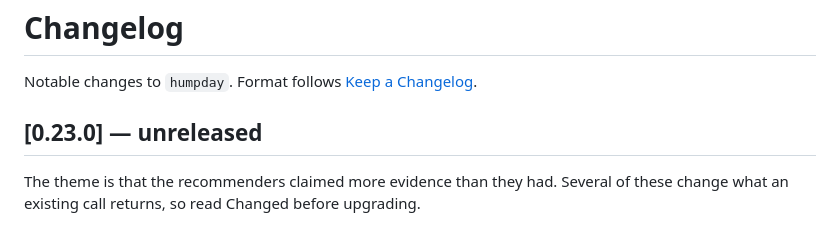
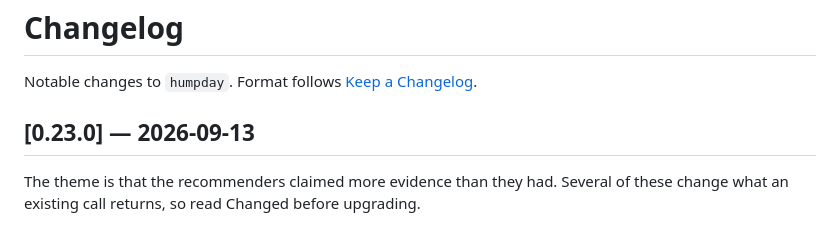
Before and after one commit to microprediction/humpday, a Markdown page: CHANGELOG.md, the part around the change. GitHub-like rendering.

Commit message:
Date the 0.23.0 changelog entry for release
Co-Authored-By: Claude Opus 5 (1M context) <noreply@anthropic.com>

```diff
--- a/CHANGELOG.md
+++ b/CHANGELOG.md
@@ -2,7 +2,7 @@
 
 Notable changes to `humpday`. Format follows [Keep a Changelog](https://keepachangelog.com/).
 
-## [0.23.0] — unreleased
+## [0.23.0] — 2026-09-13
 
 The theme is that the recommenders claimed more evidence than they had. Several of these change
 what an existing call returns, so read Changed before upgrading.
```
